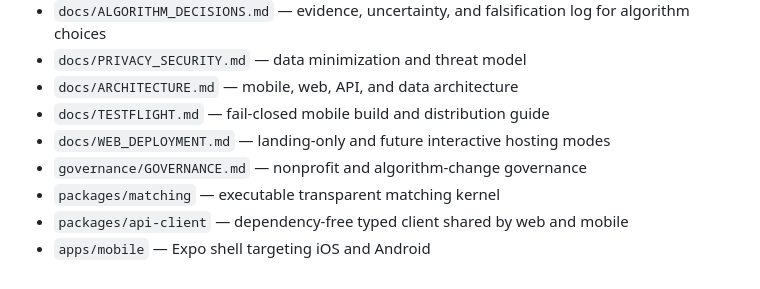
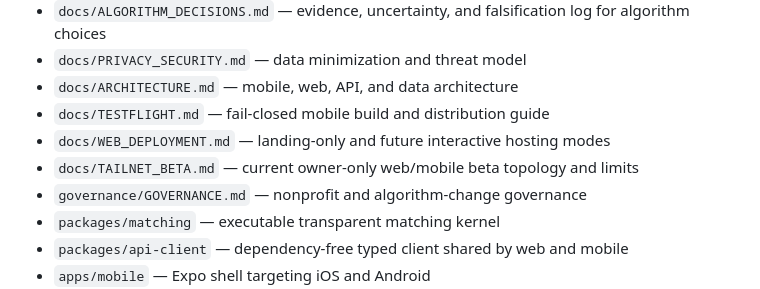
Before and after one commit to jannis-cmd/openmatch, a Markdown page: README.md, the part around the change. Drawn GitHub-style.

Commit message:
Document tailnet beta hosting

```diff
--- a/README.md
+++ b/README.md
@@ -27,6 +27,7 @@ This repository is an initial, research-backed specification and executable skel
 - `docs/ARCHITECTURE.md` — mobile, web, API, and data architecture
 - `docs/TESTFLIGHT.md` — fail-closed mobile build and distribution guide
 - `docs/WEB_DEPLOYMENT.md` — landing-only and future interactive hosting modes
+- `docs/TAILNET_BETA.md` — current owner-only web/mobile beta topology and limits
 - `governance/GOVERNANCE.md` — nonprofit and algorithm-change governance
 - `packages/matching` — executable transparent matching kernel
 - `packages/api-client` — dependency-free typed client shared by web and mobile
```
Also changed, not shown: docs/TAILNET_BETA.md (added, +55 -0 lines).
